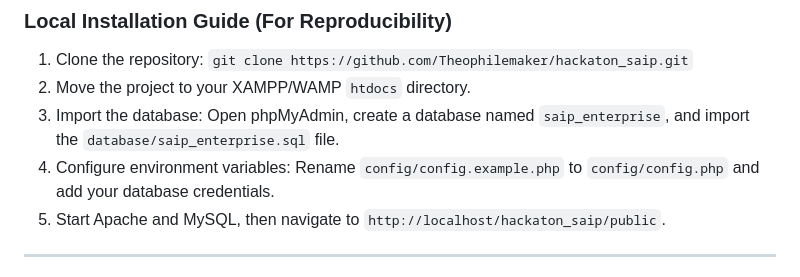
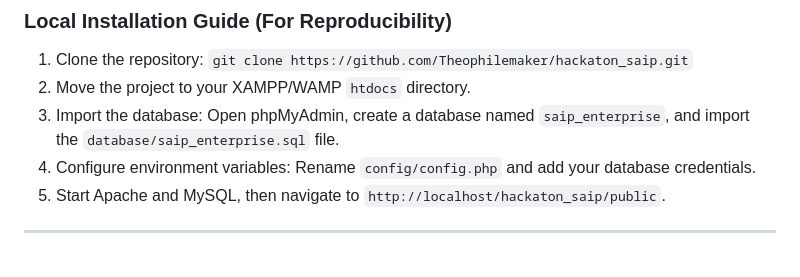
Before and after one commit to Theophilemaker/hackaton_saip, a Markdown page: README.md, the part around the change. Rendered like a GitHub page.

```diff
--- a/README.md
+++ b/README.md
@@ -165,7 +165,7 @@ The SAIP platform is fully deployed and accessible for live testing by the judge
 1.  Clone the repository: `git clone https://github.com/Theophilemaker/hackaton_saip.git`
 2.  Move the project to your XAMPP/WAMP `htdocs` directory.
 3.  Import the database: Open phpMyAdmin, create a database named `saip_enterprise`, and import the `database/saip_enterprise.sql` file.
-4.  Configure environment variables: Rename `config/config.example.php` to `config/config.php` and add your database credentials.
+4.  Configure environment variables: Rename  `config/config.php` and add your database credentials.
 5.  Start Apache and MySQL, then navigate to `http://localhost/hackaton_saip/public`.
 
 ---
```
